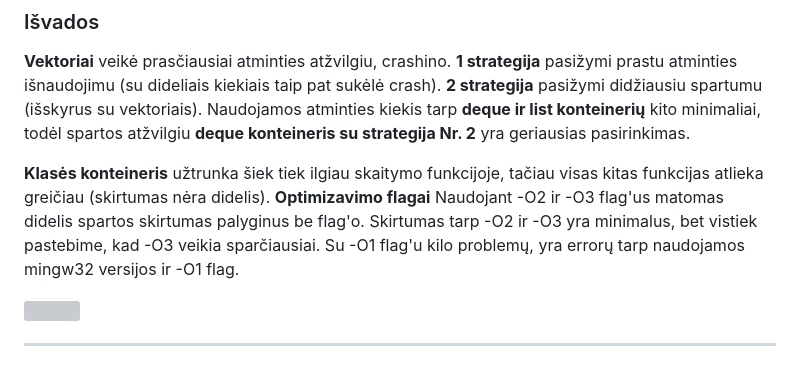
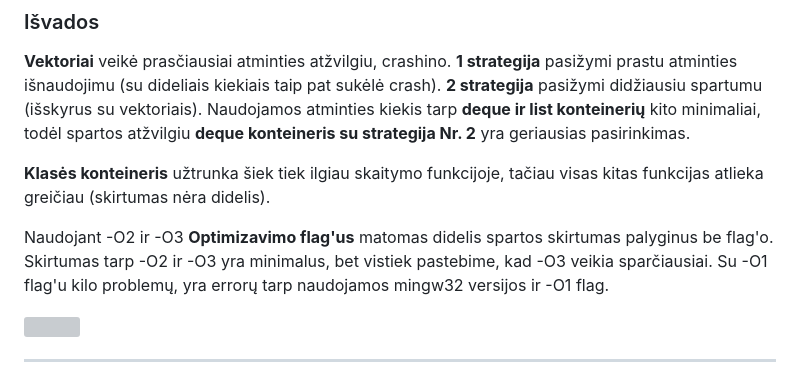
Before and after one commit to Nojus105/objektinis-2, a Markdown page: README.md, the part around the change. GitHub-like rendering; grey boxes are pictures that could not be loaded.

Commit message:
adjusted readme

```diff
--- a/README.md
+++ b/README.md
@@ -113,7 +113,8 @@ make clean
 **Vektoriai** veikė prasčiausiai atminties atžvilgiu, crashino. **1 strategija** pasižymi prastu atminties išnaudojimu (su dideliais kiekiais taip pat sukėlė crash). **2 strategija** pasižymi didžiausiu spartumu (išskyrus su vektoriais). Naudojamos atminties kiekis tarp **deque ir list konteinerių** kito minimaliai, todėl spartos atžvilgiu **deque konteineris su strategija Nr. 2** yra geriausias pasirinkimas.
 
 **Klasės konteineris** užtrunka šiek tiek ilgiau skaitymo funkcijoje, tačiau visas kitas funkcijas atlieka greičiau (skirtumas nėra didelis).
-**Optimizavimo flagai** Naudojant -O2 ir -O3 flag'us matomas didelis spartos skirtumas palyginus be flag'o. Skirtumas tarp -O2 ir -O3 yra minimalus, bet vistiek pastebime, kad -O3 veikia sparčiausiai. Su -O1 flag'u kilo problemų, yra errorų tarp naudojamos mingw32 versijos ir -O1 flag.
+
+Naudojant -O2 ir -O3 **Optimizavimo flag'us** matomas didelis spartos skirtumas palyginus be flag'o. Skirtumas tarp -O2 ir -O3 yra minimalus, bet vistiek pastebime, kad -O3 veikia sparčiausiai. Su -O1 flag'u kilo problemų, yra errorų tarp naudojamos mingw32 versijos ir -O1 flag.
 
 ![](https://github.com/user-attachments/assets/a45d0f40-fdef-4fcb-845b-b67f36220885)
 
```
